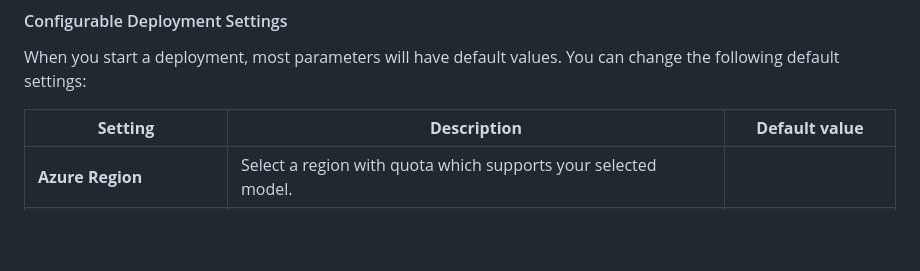
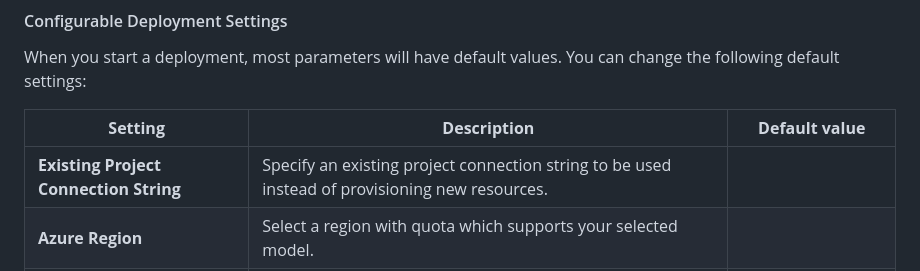
Before and after one commit to therealcybersecpro/get-started-with-ai-chat, a Markdown page: README.md, the part around the change. Drawn GitHub-style; blank space fills up the shorter version.

```diff
--- a/README.md
+++ b/README.md
@@ -105,6 +105,7 @@ When you start a deployment, most parameters will have default values. You can c
 
 | **Setting** | **Description** |  **Default value** |
 |------------|----------------|  ------------|
+| **Existing Project Connection String** | Specify an existing project connection string to be used instead of provisioning new resources. |   |
 | **Azure Region** | Select a region with quota which supports your selected model. |   |
 | **Model** | Choose from the [list of models supported by Azure AI Agent Service](https://learn.microsoft.com/azure/ai-services/agents/concepts/model-region-support) for your selected region | gpt-4o-mini |
 | **Model Format** | Choose from OpenAI or Microsoft, depending on your model | OpenAI |
```
